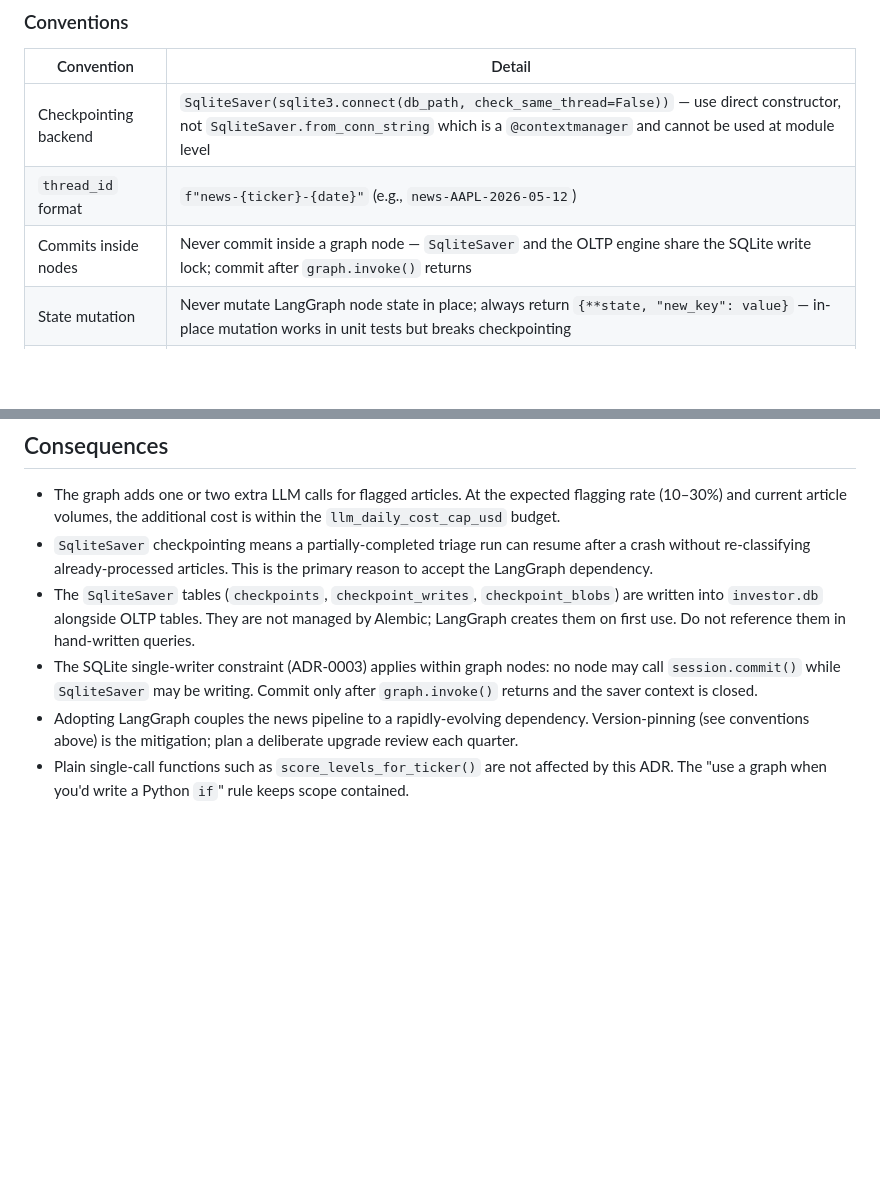
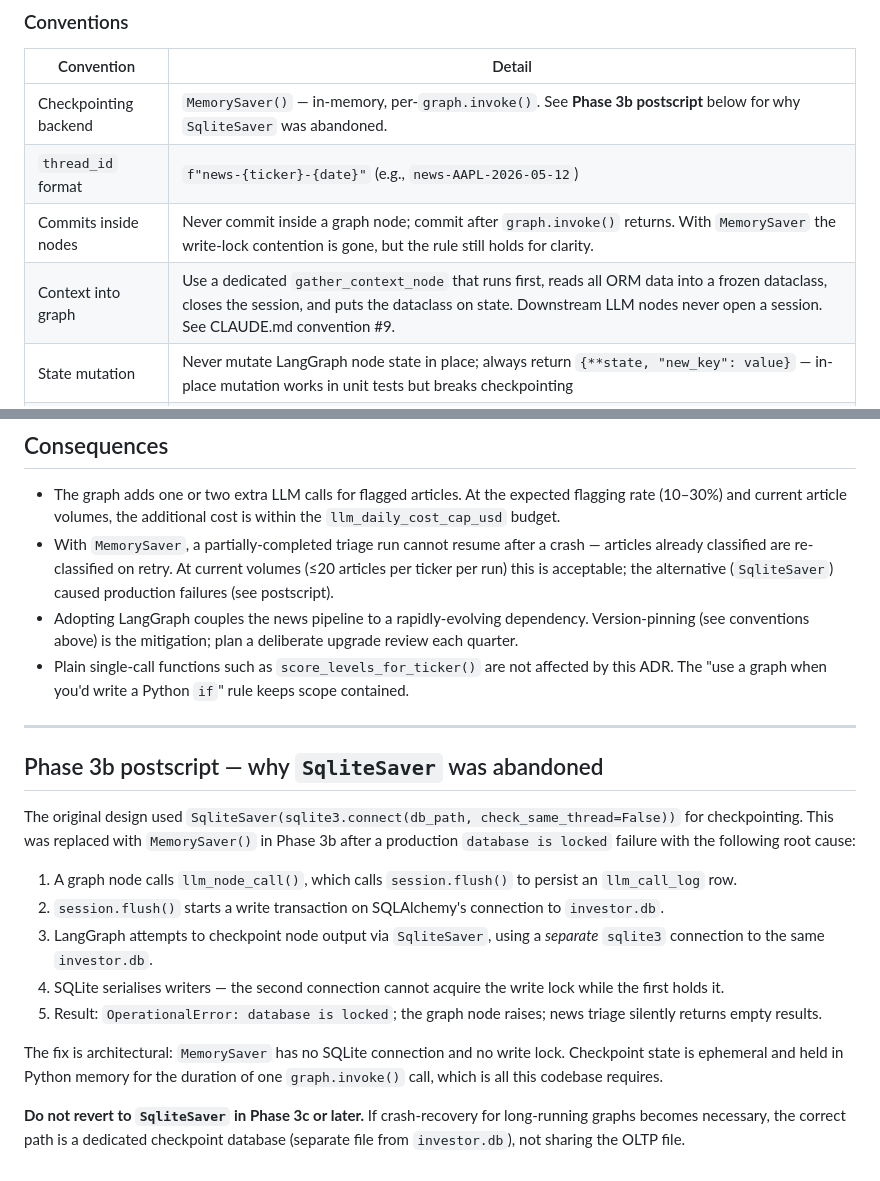
Before and after one commit to sunjiajing0815/me_invest_paper, a Markdown page: docs/adr/0012-langgraph-adoption.md, 2 parts joined by grey strips. Rendered like a GitHub page; blank space fills up the shorter version.

```diff
--- a/docs/adr/0012-langgraph-adoption.md
+++ b/docs/adr/0012-langgraph-adoption.md
@@ -36,9 +36,10 @@ The edge from critic to arbitrate is conditional. This is precisely the case des
 
 | Convention | Detail |
 |---|---|
-| Checkpointing backend | `SqliteSaver(sqlite3.connect(db_path, check_same_thread=False))` — use direct constructor, not `SqliteSaver.from_conn_string` which is a `@contextmanager` and cannot be used at module level |
+| Checkpointing backend | `MemorySaver()` — in-memory, per-`graph.invoke()`. See **Phase 3b postscript** below for why `SqliteSaver` was abandoned. |
 | `thread_id` format | `f"news-{ticker}-{date}"` (e.g., `news-AAPL-2026-05-12`) |
-| Commits inside nodes | Never commit inside a graph node — `SqliteSaver` and the OLTP engine share the SQLite write lock; commit after `graph.invoke()` returns |
+| Commits inside nodes | Never commit inside a graph node; commit after `graph.invoke()` returns. With `MemorySaver` the write-lock contention is gone, but the rule still holds for clarity. |
+| Context into graph | Use a dedicated `gather_context_node` that runs first, reads all ORM data into a frozen dataclass, closes the session, and puts the dataclass on state. Downstream LLM nodes never open a session. See CLAUDE.md convention #9. |
 | State mutation | Never mutate LangGraph node state in place; always return `{**state, "new_key": value}` — in-place mutation works in unit tests but breaks checkpointing |
 | Dependency pinning | Version-pin `langgraph`, `langchain-core`, `langchain-anthropic`, and `langgraph-checkpoint-sqlite` to specific minor versions; upgrade deliberately. The ecosystem has historically been version-churn-prone. |
 
@@ -54,8 +55,22 @@ Monitor the rate via the `critic_flagged` column on `news_article` and adjust th
 ## Consequences
 
 - The graph adds one or two extra LLM calls for flagged articles. At the expected flagging rate (10–30%) and current article volumes, the additional cost is within the `llm_daily_cost_cap_usd` budget.
-- `SqliteSaver` checkpointing means a partially-completed triage run can resume after a crash without re-classifying already-processed articles. This is the primary reason to accept the LangGraph dependency.
-- The `SqliteSaver` tables (`checkpoints`, `checkpoint_writes`, `checkpoint_blobs`) are written into `investor.db` alongside OLTP tables. They are not managed by Alembic; LangGraph creates them on first use. Do not reference them in hand-written queries.
-- The SQLite single-writer constraint (ADR-0003) applies within graph nodes: no node may call `session.commit()` while `SqliteSaver` may be writing. Commit only after `graph.invoke()` returns and the saver context is closed.
+- With `MemorySaver`, a partially-completed triage run cannot resume after a crash — articles already classified are re-classified on retry. At current volumes (≤20 articles per ticker per run) this is acceptable; the alternative (`SqliteSaver`) caused production failures (see postscript).
 - Adopting LangGraph couples the news pipeline to a rapidly-evolving dependency. Version-pinning (see conventions above) is the mitigation; plan a deliberate upgrade review each quarter.
 - Plain single-call functions such as `score_levels_for_ticker()` are not affected by this ADR. The "use a graph when you'd write a Python `if`" rule keeps scope contained.
+
+---
+
+## Phase 3b postscript — why `SqliteSaver` was abandoned
+
+The original design used `SqliteSaver(sqlite3.connect(db_path, check_same_thread=False))` for checkpointing. This was replaced with `MemorySaver()` in Phase 3b after a production `database is locked` failure with the following root cause:
+
+1. A graph node calls `llm_node_call()`, which calls `session.flush()` to persist an `llm_call_log` row.
+2. `session.flush()` starts a write transaction on SQLAlchemy's connection to `investor.db`.
+3. LangGraph attempts to checkpoint node output via `SqliteSaver`, using a *separate* `sqlite3` connection to the same `investor.db`.
+4. SQLite serialises writers — the second connection cannot acquire the write lock while the first holds it.
+5. Result: `OperationalError: database is locked`; the graph node raises; news triage silently returns empty results.
+
+The fix is architectural: `MemorySaver` has no SQLite connection and no write lock. Checkpoint state is ephemeral and held in Python memory for the duration of one `graph.invoke()` call, which is all this codebase requires.
+
+**Do not revert to `SqliteSaver` in Phase 3c or later.** If crash-recovery for long-running graphs becomes necessary, the correct path is a dedicated checkpoint database (separate file from `investor.db`), not sharing the OLTP file.
```
Also changed, not shown: CLAUDE.md (+18 -11 lines).
